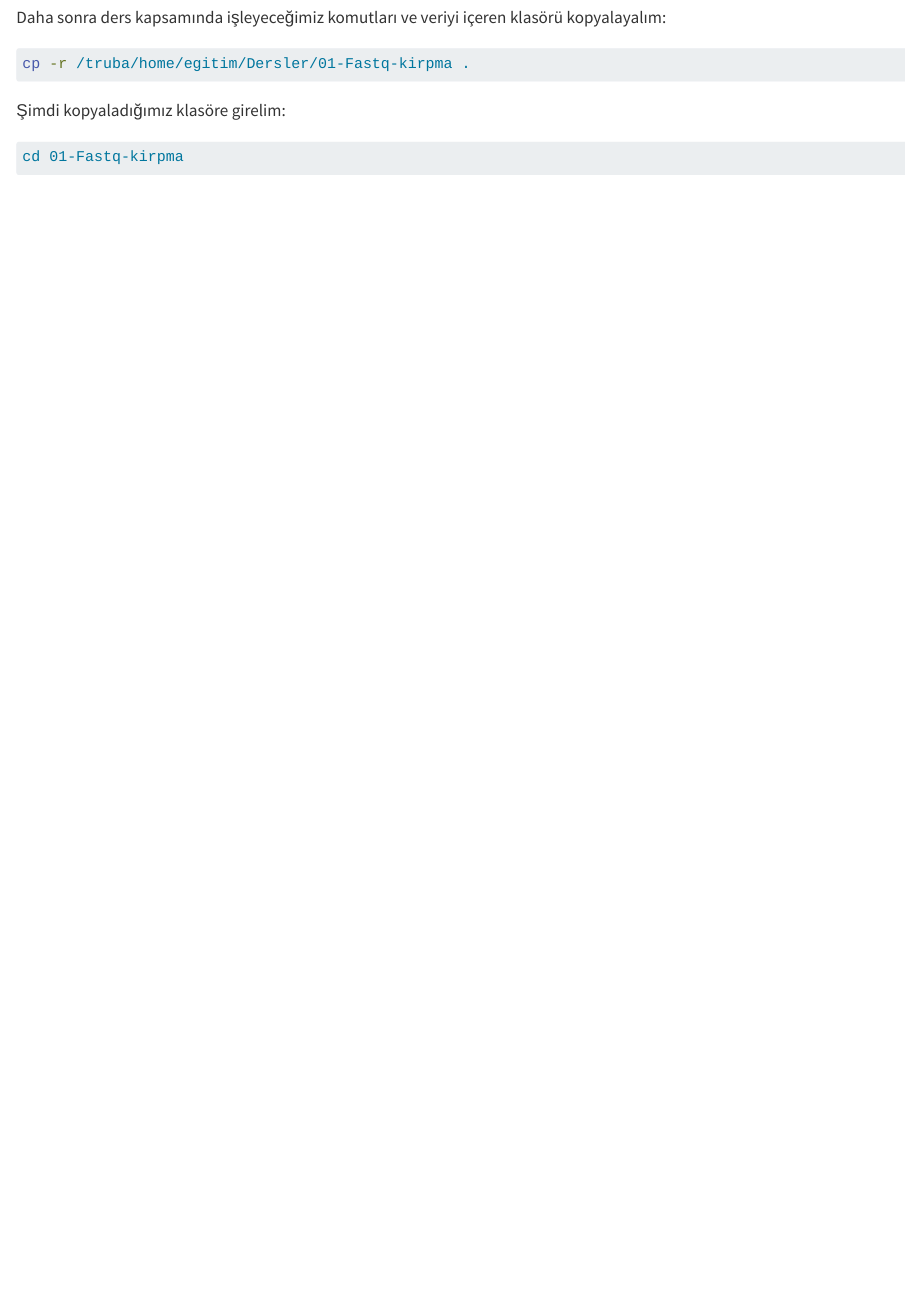
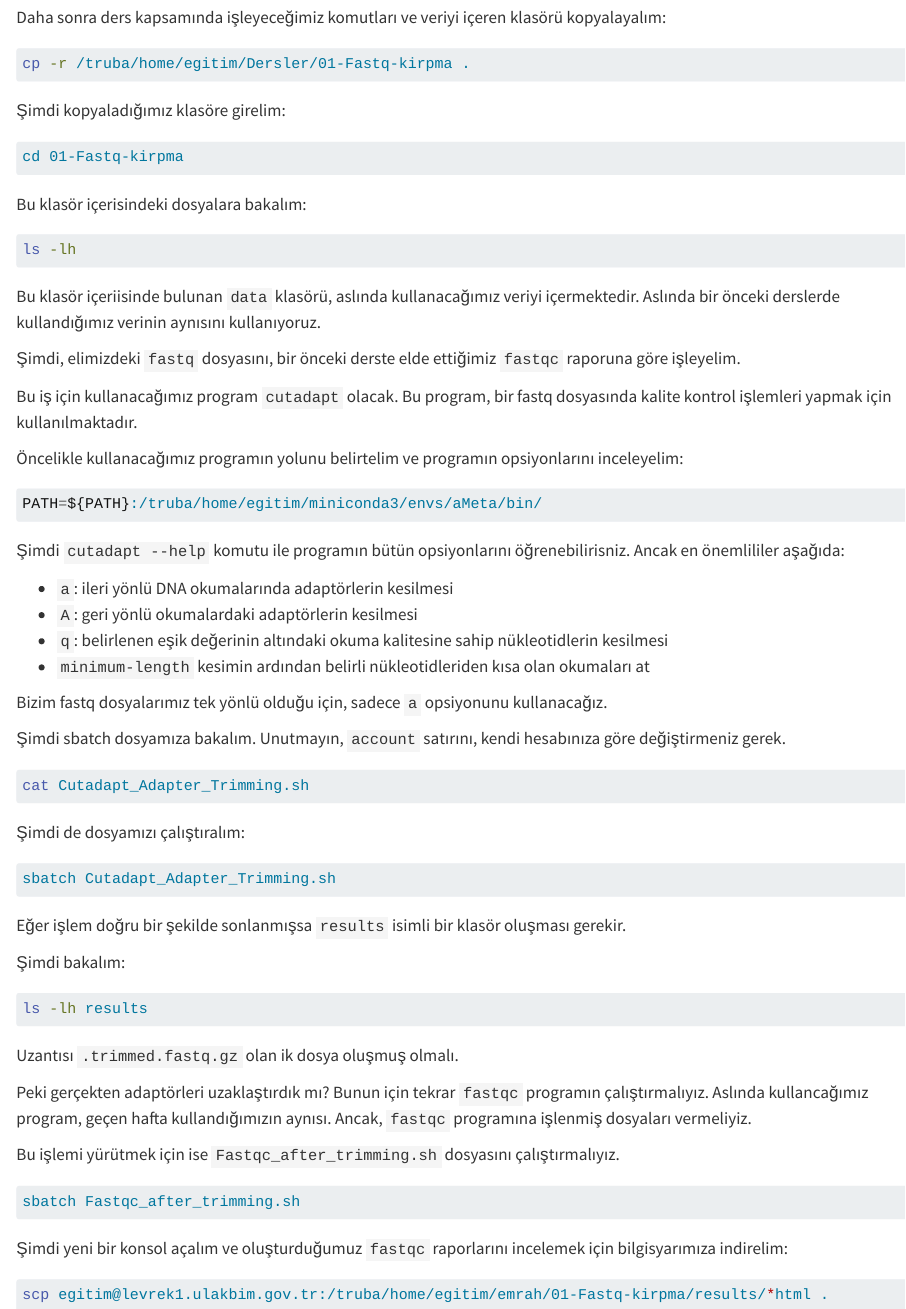
Before and after one commit to emrahkirdok/bioinformatics, a Quarto document (01-lectures/03-fastq-processing.qmd): the page in a window 1100 px wide, from 220 px down. Rendered offline with R 4.5, knitr and Pandoc in place of Quarto, with nearby package versions.

Commit message:
fastq processing

````diff
--- a/01-lectures/03-fastq-processing.qmd
+++ b/01-lectures/03-fastq-processing.qmd
@@ -20,3 +20,66 @@ cp -r /truba/home/egitim/Dersler/01-Fastq-kirpma .
 ```bash
 cd 01-Fastq-kirpma
 ```
+
+Bu klasör içerisindeki dosyalara bakalım:
+
+```bash
+ls -lh
+```
+
+Bu klasör içeriisinde bulunan `data` klasörü, aslında kullanacağımız veriyi içermektedir. Aslında bir önceki derslerde kullandığımız verinin aynısını kullanıyoruz.
+
+Şimdi, elimizdeki `fastq` dosyasını, bir önceki derste elde ettiğimiz `fastqc` raporuna göre işleyelim.
+
+Bu iş için kullanacağımız program `cutadapt` olacak. Bu program, bir fastq dosyasında kalite kontrol işlemleri yapmak için kullanılmaktadır.
+
+Öncelikle kullanacağımız programın yolunu belirtelim ve programın opsiyonlarını inceleyelim:
+
+```bash
+PATH=${PATH}:/truba/home/egitim/miniconda3/envs/aMeta/bin/
+```
+
+Şimdi `cutadapt --help` komutu ile programın bütün opsiyonlarını öğrenebilirisniz. Ancak en önemlililer aşağıda:
+
++ `a`: ileri yönlü DNA okumalarında adaptörlerin kesilmesi
++ `A`: geri yönlü okumalardaki adaptörlerin kesilmesi
++ `q`: belirlenen eşik değerinin altındaki okuma kalitesine sahip nükleotidlerin kesilmesi
++ `minimum-length` kesimin ardından belirli nükleotidleriden kısa olan okumaları at
+
+Bizim fastq dosyalarımız tek yönlü olduğu için, sadece `a` opsiyonunu kullanacağız.
+
+Şimdi sbatch dosyamıza bakalım. Unutmayın, `account` satırını, kendi hesabınıza göre değiştirmeniz gerek.
+
+```bash
+cat Cutadapt_Adapter_Trimming.sh
+```
+
+Şimdi de dosyamızı çalıştıralım:
+
+```bash
+sbatch Cutadapt_Adapter_Trimming.sh
+```
+
+Eğer işlem doğru bir şekilde sonlanmışsa `results` isimli bir klasör oluşması gerekir.
+
+Şimdi bakalım:
+
+```bash
+ls -lh results
+```
+
+Uzantısı `.trimmed.fastq.gz` olan ik dosya oluşmuş olmalı.
+
+Peki gerçekten adaptörleri uzaklaştırdık mı? Bunun için tekrar `fastqc` programın çalıştırmalıyız. Aslında kullancağımız program, geçen hafta kullandığımızın aynısı. Ancak, `fastqc` programına işlenmiş dosyaları vermeliyiz.
+
+Bu işlemi yürütmek için ise `Fastqc_after_trimming.sh` dosyasını çalıştırmalıyız.
+
+```bash
+sbatch Fastqc_after_trimming.sh
+```
+
+Şimdi yeni bir konsol açalım ve oluşturduğumuz `fastqc` raporlarını incelemek için bilgisyarımıza indirelim:
+
+```bash
+scp egitim@levrek1.ulakbim.gov.tr:/truba/home/egitim/emrah/01-Fastq-kirpma/results/*html .
+```
--- a/_quarto.yml
+++ b/_quarto.yml
@@ -36,6 +36,7 @@ book:
       chapters:
         - 01-lectures/01-ynd.qmd
         - 01-lectures/02-fastq-quality-control.qmd
+        - 01-lectures/03-fastq-processing.qmd
 
     - references.qmd
   appendices:
````
